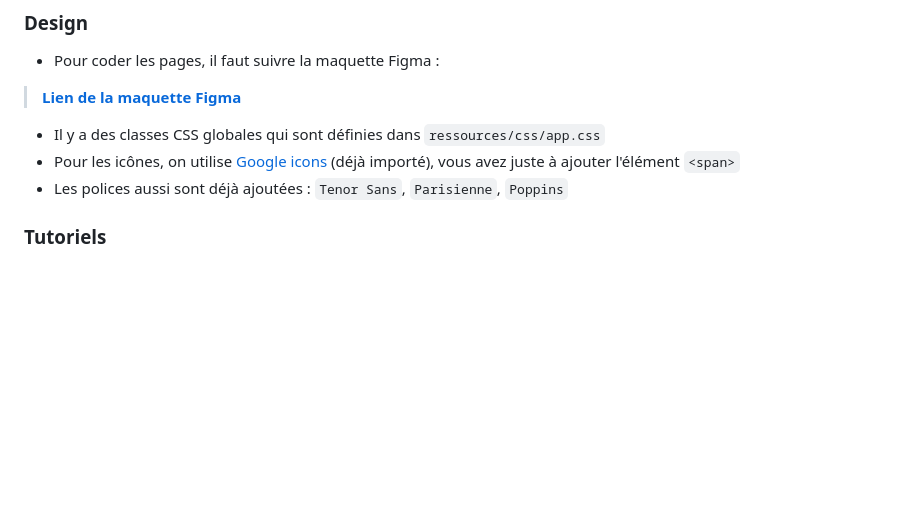
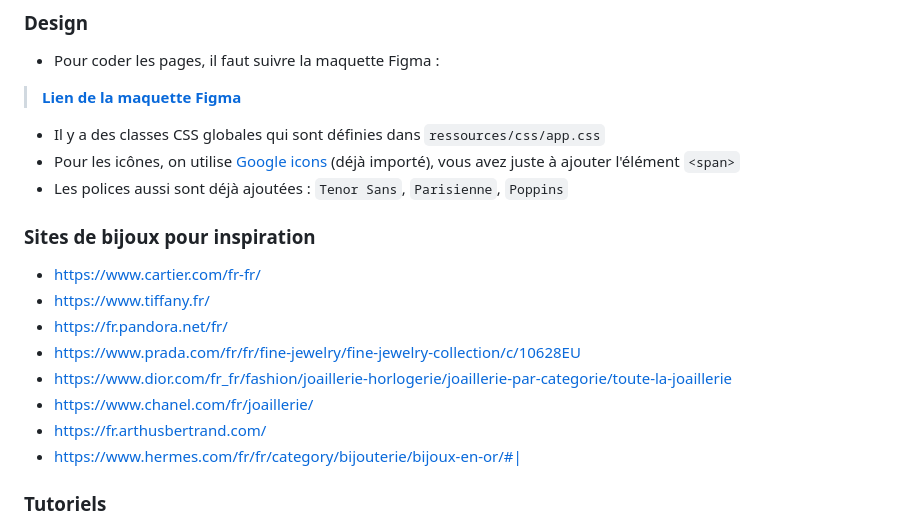
Before and after one commit to Kyllian05/Laurelin, a Markdown page: README.md, the part around the change. GitHub-like rendering; blank space fills up the shorter version.

Commit message:
Ajout sites bijoux

```diff
--- a/README.md
+++ b/README.md
@@ -40,6 +40,17 @@ php aritsan make:[model, migration, ...] [nom fichier]
 + Il y a des classes CSS globales qui sont définies dans `ressources/css/app.css`
 + Pour les icônes, on utilise [Google icons](https://fonts.google.com/icons?icon.set=Material+Symbols&icon.style=Rounded) (déjà importé), vous avez juste à ajouter l'élément `<span>`
 + Les polices aussi sont déjà ajoutées : `Tenor Sans`, `Parisienne`, `Poppins`
+
+### Sites de bijoux pour inspiration
+
++ https://www.cartier.com/fr-fr/
++ https://www.tiffany.fr/
++ https://fr.pandora.net/fr/
++ https://www.prada.com/fr/fr/fine-jewelry/fine-jewelry-collection/c/10628EU
++ https://www.dior.com/fr_fr/fashion/joaillerie-horlogerie/joaillerie-par-categorie/toute-la-joaillerie
++ https://www.chanel.com/fr/joaillerie/
++ https://fr.arthusbertrand.com/
++ https://www.hermes.com/fr/fr/category/bijouterie/bijoux-en-or/#|
 
 ### Tutoriels
 
```
